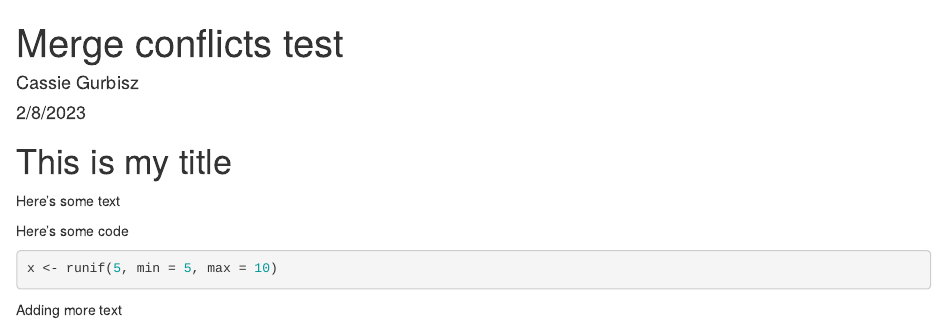
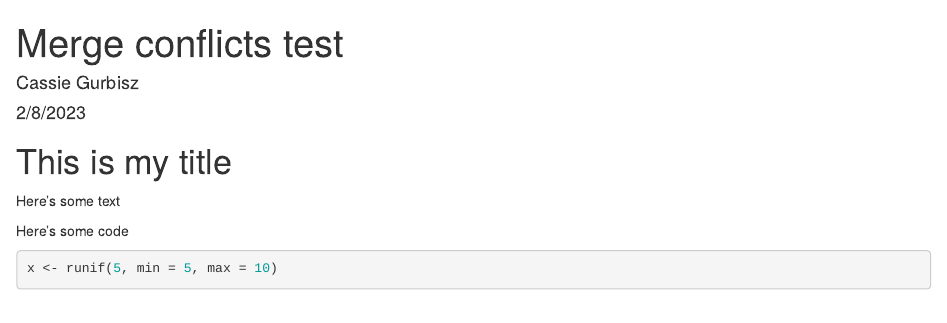
Before and after one commit to ENST222-2023SP/test-repo, an R Markdown document (merge-conflict-test.Rmd): the page in a window 1100 px wide, from its top. Rendered offline with R 4.5, knitr and Pandoc, with nearby package versions; code that draws random numbers runs with fixed seeds of ours.

Commit message:
remove text

````diff
--- a/merge-conflict-test.Rmd
+++ b/merge-conflict-test.Rmd
@@ -13,5 +13,3 @@ Here's some code
 ```{r}
 x <- runif(5, min = 5, max = 10)
 ```
-
-Adding more text
````
